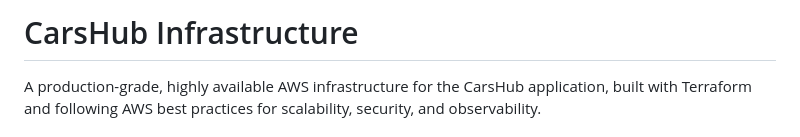
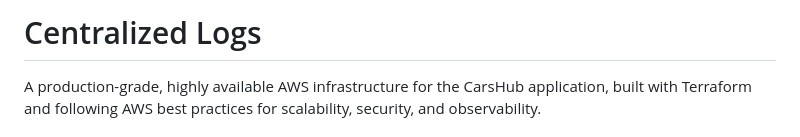
Before and after one commit to mmdcloud/aws-centralized-logs, a Markdown page: README.md, the part around the change. Drawn GitHub-style.

```diff
--- a/README.md
+++ b/README.md
@@ -1,4 +1,4 @@
-# CarsHub Infrastructure
+# Centralized Logs
 
 A production-grade, highly available AWS infrastructure for the CarsHub application, built with Terraform and following AWS best practices for scalability, security, and observability.
 
```
